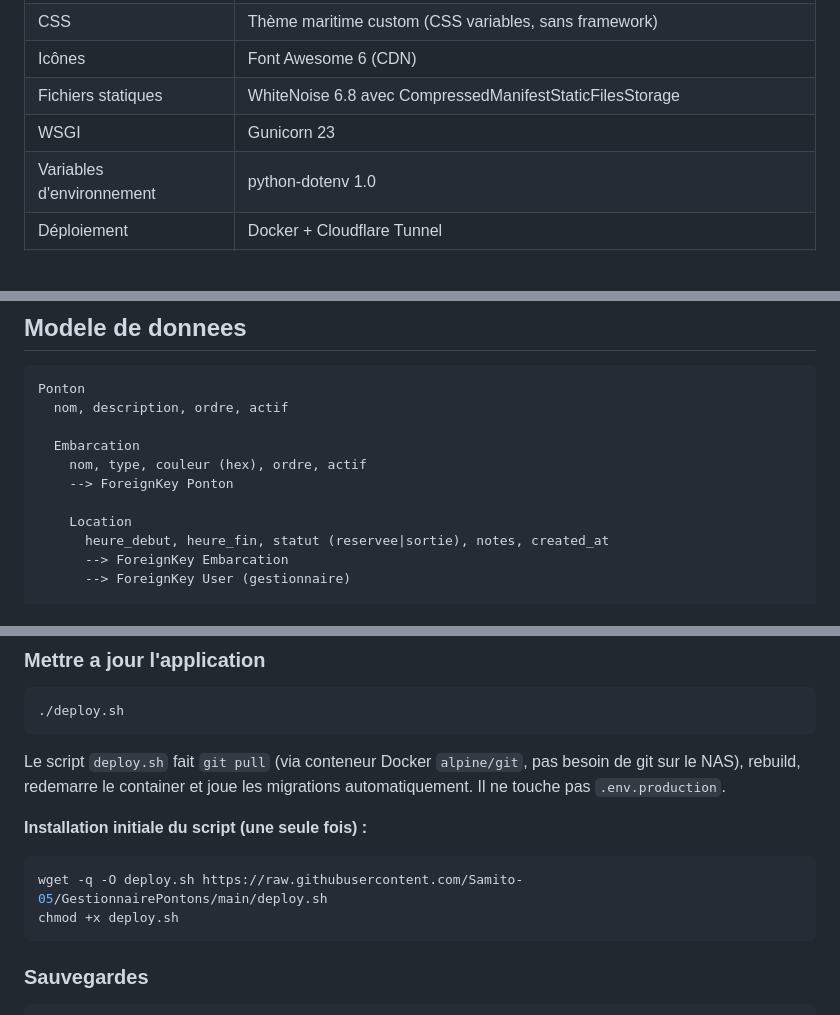
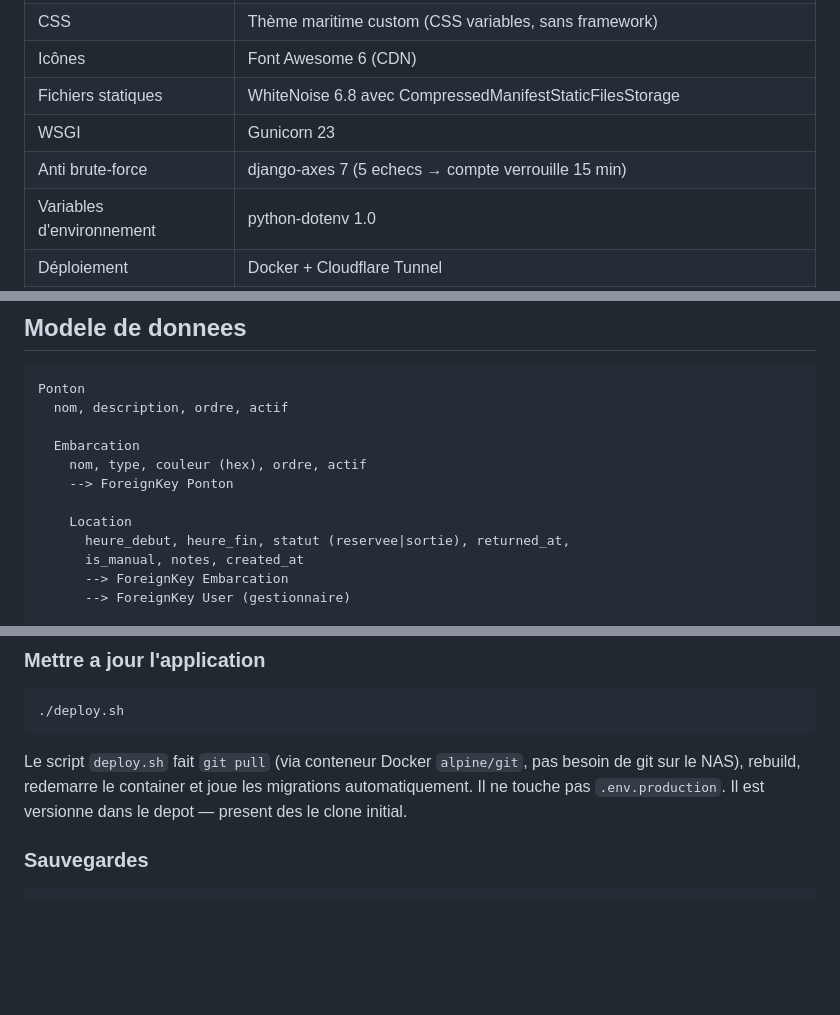
Before and after one commit to Samito-05/GestionnairePontons, a Markdown page: README.md, 3 parts joined by grey strips. GitHub-like rendering; blank space fills up the shorter version.

````diff
--- a/README.md
+++ b/README.md
@@ -17,6 +17,7 @@ Installable comme application mobile (PWA) sur Android, iOS et desktop.
 | Icônes | Font Awesome 6 (CDN) |
 | Fichiers statiques | WhiteNoise 6.8 avec CompressedManifestStaticFilesStorage |
 | WSGI | Gunicorn 23 |
+| Anti brute-force | django-axes 7 (5 echecs → compte verrouille 15 min) |
 | Variables d'environnement | python-dotenv 1.0 |
 | Déploiement | Docker + Cloudflare Tunnel |
 | PWA | manifest.json + Service Worker v3 (cache-first static, HTML jamais mis en cache) |
@@ -275,7 +276,8 @@ Ponton
     --> ForeignKey Ponton
 
     Location
-      heure_debut, heure_fin, statut (reservee|sortie), notes, created_at
+      heure_debut, heure_fin, statut (reservee|sortie), returned_at,
+      is_manual, notes, created_at
       --> ForeignKey Embarcation
       --> ForeignKey User (gestionnaire)
 
@@ -384,13 +389,7 @@ docker compose restart              # Tout redemarrer
 ./deploy.sh
 ```
 
-Le script `deploy.sh` fait `git pull` (via conteneur Docker `alpine/git`, pas besoin de git sur le NAS), rebuild, redemarre le container et joue les migrations automatiquement. Il ne touche pas `.env.production`.
-
-**Installation initiale du script (une seule fois) :**
-```bash
-wget -q -O deploy.sh https://raw.githubusercontent.com/Samito-05/GestionnairePontons/main/deploy.sh
-chmod +x deploy.sh
-```
+Le script `deploy.sh` fait `git pull` (via conteneur Docker `alpine/git`, pas besoin de git sur le NAS), rebuild, redemarre le container et joue les migrations automatiquement. Il ne touche pas `.env.production`. Il est versionne dans le depot — present des le clone initial.
 
 ### Sauvegardes
 
````
Also changed, not shown: other parts of README.md (+3 -0 lines).
